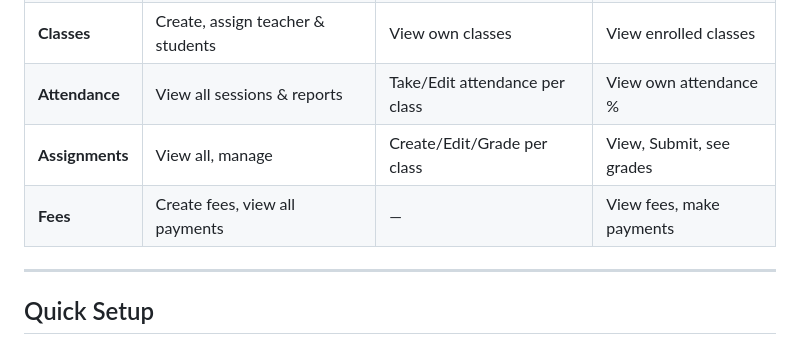
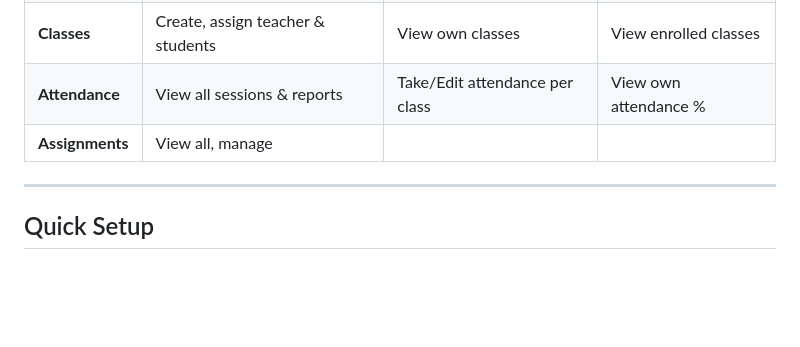
Before and after one commit to keyzzz-boop/keyzzz-boop, a Markdown page: README.md, the part around the change. Rendered like a GitHub page; blank space fills up the shorter version.

Commit message:
Update README to remove fees management section
Removed details about fee management from the README.

```diff
--- a/README.md
+++ b/README.md
@@ -12,8 +12,7 @@ A full-featured Django college management system with **Admin**, **Teacher**, an
 | **Courses**  | Create, assign teacher & students  | View assigned courses         | View enrolled courses     |
 | **Classes**  | Create, assign teacher & students  | View own classes              | View enrolled classes     |
 | **Attendance**| View all sessions & reports       | Take/Edit attendance per class| View own attendance %     |
-| **Assignments**| View all, manage              | Create/Edit/Grade per class   | View, Submit, see grades  |
-| **Fees**     | Create fees, view all payments     | —                             | View fees, make payments  |
+| **Assignments**| View all, manage              |
 
 ---
 
```
